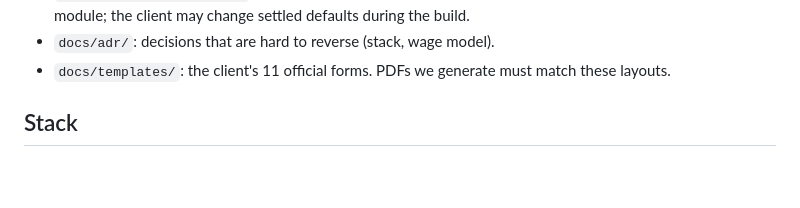
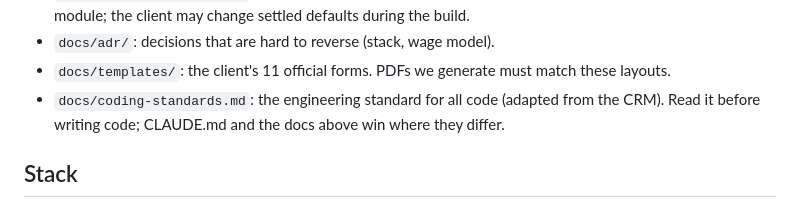
Before and after one commit to mr-h12/smart-technology-HRMS, a Markdown page: CLAUDE.md, the part around the change. Rendered like a GitHub page; blank space fills up the shorter version.

Commit message:
Add the coding standards adapted from the CRM
Co-Authored-By: Claude Opus 5.5 <noreply@anthropic.com>

```diff
--- a/CLAUDE.md
+++ b/CLAUDE.md
@@ -12,6 +12,7 @@ It replaces 6 Excel workbooks. Standalone now; a REST API for the company's Lara
 - `docs/client-questions.md`: questions still open with the client, by release. Check it before building a module; the client may change settled defaults during the build.
 - `docs/adr/`: decisions that are hard to reverse (stack, wage model).
 - `docs/templates/`: the client's 11 official forms. PDFs we generate must match these layouts.
+- `docs/coding-standards.md`: the engineering standard for all code (adapted from the CRM). Read it before writing code; CLAUDE.md and the docs above win where they differ.
 
 ## Stack
 Mirror the CRM (github.com/mr-h12/smart-technology-CRM, see `docs/adr/0001-mirror-crm-stack.md`): Laravel 13 / PHP 8.4, PostgreSQL 17, Redis queues, Docker; `/api/v1`, UUIDv7 ids, the CRM response envelope; modules `Domain/Application/Infrastructure/Presentation` enforced by deptrac; PHPStan; PHPUnit; the CRM's custom RBAC, audit log and browsershot PDF queue. Frontend keeps the demo's look (Tailwind 4, shadcn/Radix, tokens, fonts) and uses react-i18next; the demo's mock data and DOM-rewrite translator are not carried over.
```
Also changed, not shown: docs/coding-standards.md (added, +215 -0 lines).
